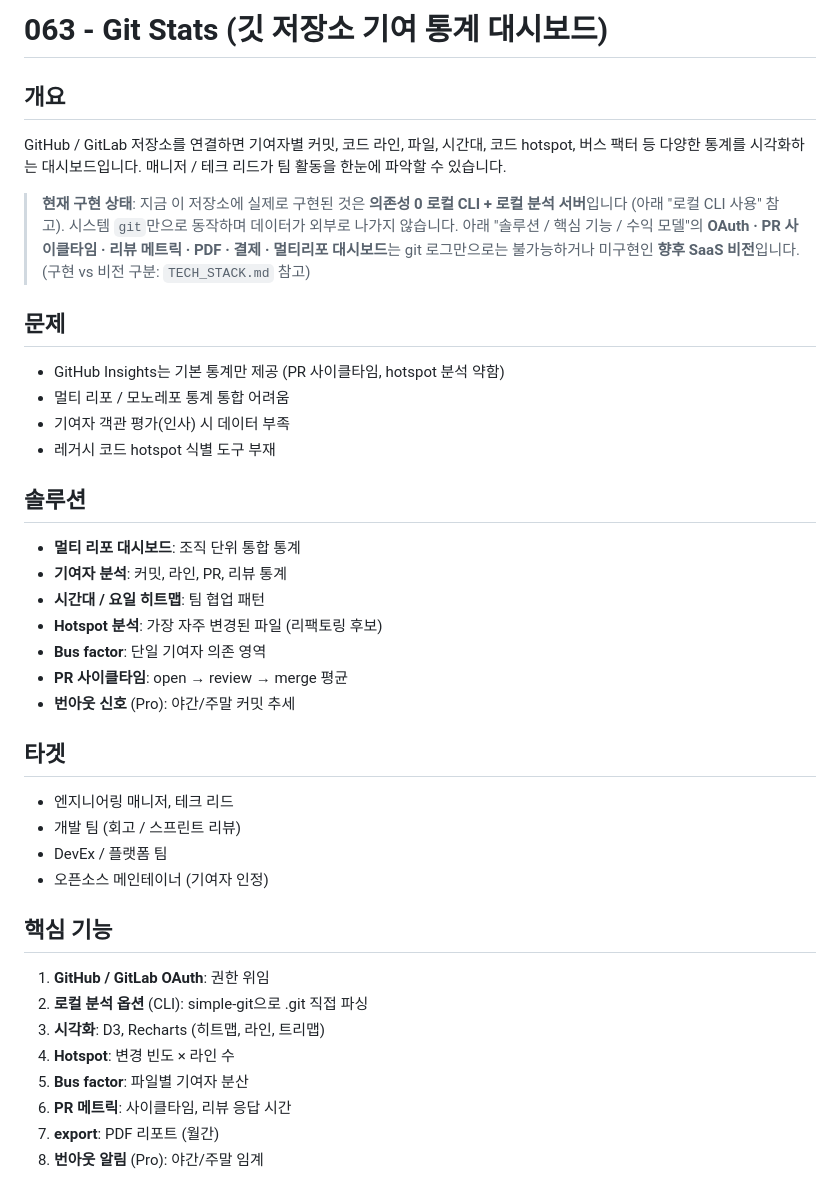
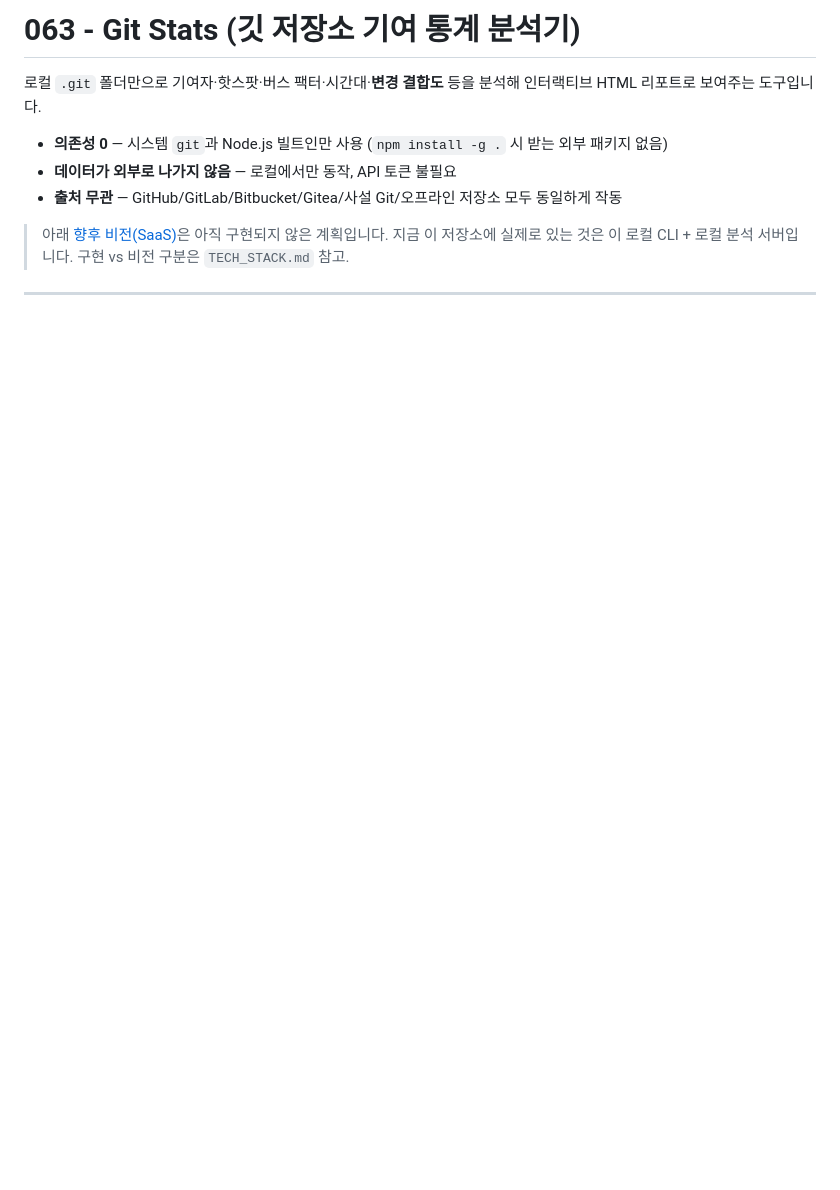
Before and after one commit to ParkMinKyu/claude-idea, a Markdown page: ideas/063-git-stats/README.md, the part around one of its changes. Drawn GitHub-style; blank space fills up the shorter version.

```diff
--- a/ideas/063-git-stats/README.md
+++ b/ideas/063-git-stats/README.md
@@ -1,39 +1,15 @@
-# 063 - Git Stats (깃 저장소 기여 통계 대시보드)
+# 063 - Git Stats (깃 저장소 기여 통계 분석기)
 
-## 개요
-GitHub / GitLab 저장소를 연결하면 기여자별 커밋, 코드 라인, 파일, 시간대, 코드 hotspot, 버스 팩터 등 다양한 통계를 시각화하는 대시보드입니다. 매니저 / 테크 리드가 팀 활동을 한눈에 파악할 수 있습니다.
+로컬 `.git` 폴더만으로 기여자·핫스팟·버스 팩터·시간대·**변경 결합도** 등을 분석해
+인터랙티브 HTML 리포트로 보여주는 도구입니다.
 
-> **현재 구현 상태**: 지금 이 저장소에 실제로 구현된 것은 **의존성 0 로컬 CLI + 로컬 분석 서버**입니다 (아래 "로컬 CLI 사용" 참고). 시스템 `git`만으로 동작하며 데이터가 외부로 나가지 않습니다.
-> 아래 "솔루션 / 핵심 기능 / 수익 모델"의 **OAuth · PR 사이클타임 · 리뷰 메트릭 · PDF · 결제 · 멀티리포 대시보드**는 git 로그만으로는 불가능하거나 미구현인 **향후 SaaS 비전**입니다. (구현 vs 비전 구분: `TECH_STACK.md` 참고)
+- **의존성 0** — 시스템 `git`과 Node.js 빌트인만 사용 (`npm install -g .` 시 받는 외부 패키지 없음)
+- **데이터가 외부로 나가지 않음** — 로컬에서만 동작, API 토큰 불필요
+- **출처 무관** — GitHub/GitLab/Bitbucket/Gitea/사설 Git/오프라인 저장소 모두 동일하게 작동
 
-## 문제
-- GitHub Insights는 기본 통계만 제공 (PR 사이클타임, hotspot 분석 약함)
-- 멀티 리포 / 모노레포 통계 통합 어려움
-- 기여자 객관 평가(인사) 시 데이터 부족
-- 레거시 코드 hotspot 식별 도구 부재
+> 아래 [향후 비전(SaaS)](#향후-비전-saas--미구현)은 아직 구현되지 않은 계획입니다.
+> 지금 이 저장소에 실제로 있는 것은 이 로컬 CLI + 로컬 분석 서버입니다.
+> 구현 vs 비전 구분은 `TECH_STACK.md` 참고.
 
-## 솔루션
-- **멀티 리포 대시보드**: 조직 단위 통합 통계
-- **기여자 분석**: 커밋, 라인, PR, 리뷰 통계
-- **시간대 / 요일 히트맵**: 팀 협업 패턴
-- **Hotspot 분석**: 가장 자주 변경된 파일 (리팩토링 후보)
-- **Bus factor**: 단일 기여자 의존 영역
-- **PR 사이클타임**: open → review → merge 평균
-- **번아웃 신호** (Pro): 야간/주말 커밋 추세
+---
 
-## 타겟
-- 엔지니어링 매니저, 테크 리드
-- 개발 팀 (회고 / 스프린트 리뷰)
-- DevEx / 플랫폼 팀
-- 오픈소스 메인테이너 (기여자 인정)
-
-## 핵심 기능
-1. **GitHub / GitLab OAuth**: 권한 위임
-2. **로컬 분석 옵션** (CLI): simple-git으로 .git 직접 파싱
-3. **시각화**: D3, Recharts (히트맵, 라인, 트리맵)
-4. **Hotspot**: 변경 빈도 × 라인 수
-5. **Bus factor**: 파일별 기여자 분산
-6. **PR 메트릭**: 사이클타임, 리뷰 응답 시간
-7. **export**: PDF 리포트 (월간)
-8. **번아웃 알림** (Pro): 야간/주말 임계
-
```
Also changed, not shown: other parts of ideas/063-git-stats/README.md (+86 -84 lines).
